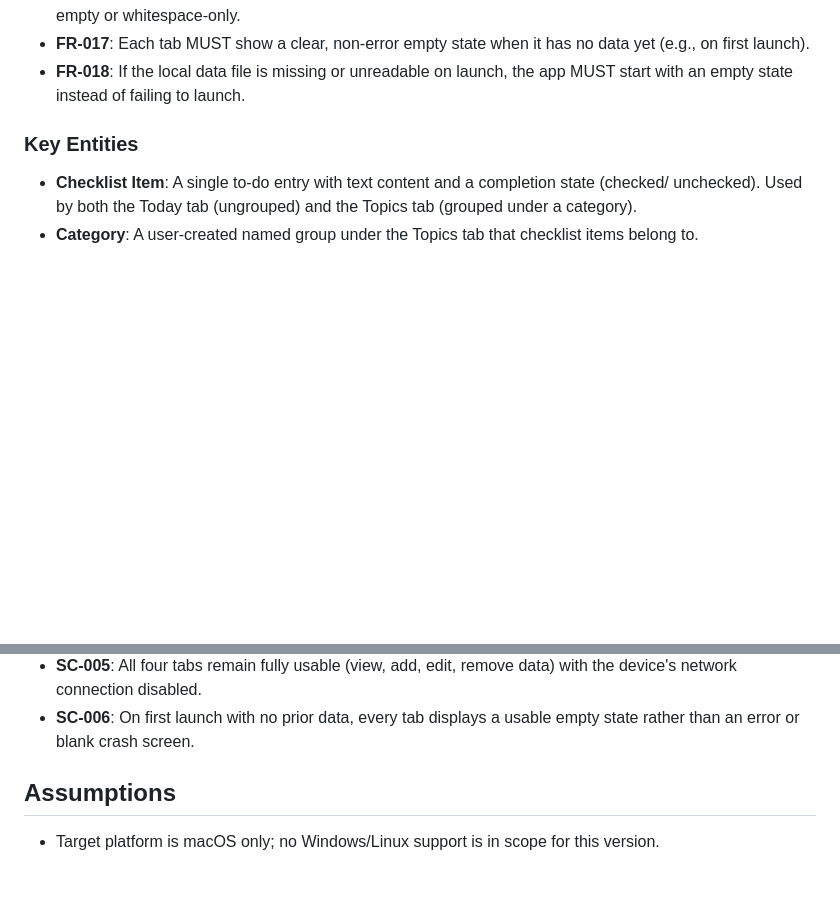
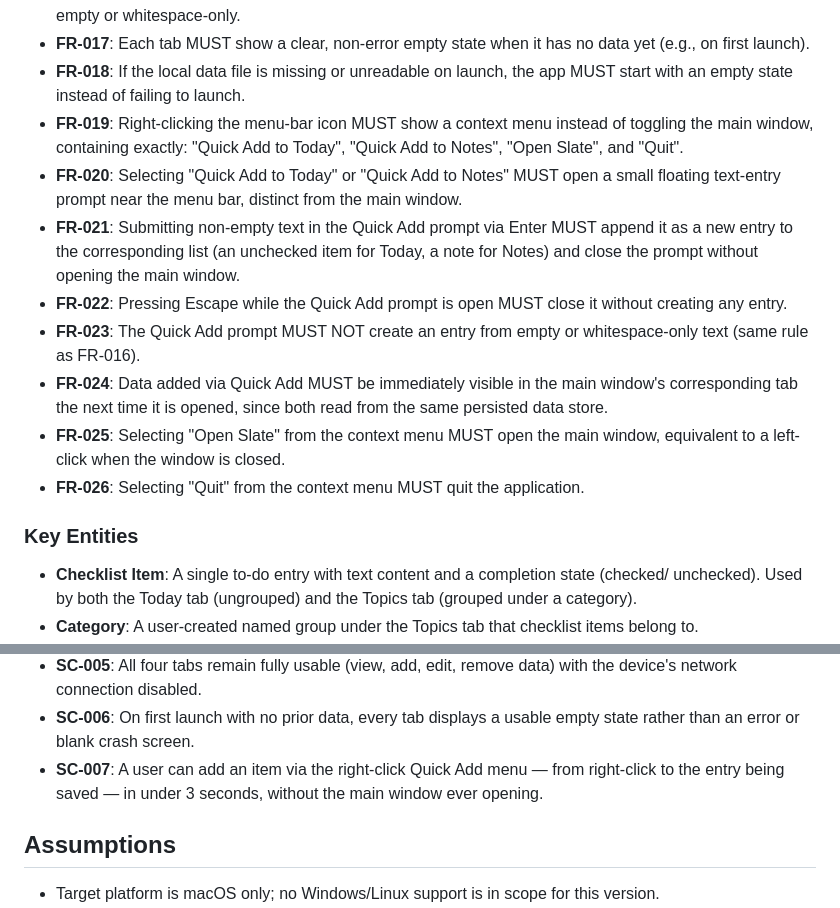
Before and after one commit to iamahmudul/slate, a Markdown page: specs/001-menu-bar-app/spec.md, 2 parts joined by grey strips. Drawn GitHub-style; blank space fills up the shorter version.

```diff
--- a/specs/001-menu-bar-app/spec.md
+++ b/specs/001-menu-bar-app/spec.md
@@ -168,6 +204,24 @@ confirming remaining notes persist across an app relaunch.
   first launch).
 - **FR-018**: If the local data file is missing or unreadable on launch, the app MUST start with
   an empty state instead of failing to launch.
+- **FR-019**: Right-clicking the menu-bar icon MUST show a context menu instead of toggling the
+  main window, containing exactly: "Quick Add to Today", "Quick Add to Notes", "Open Slate", and
+  "Quit".
+- **FR-020**: Selecting "Quick Add to Today" or "Quick Add to Notes" MUST open a small floating
+  text-entry prompt near the menu bar, distinct from the main window.
+- **FR-021**: Submitting non-empty text in the Quick Add prompt via Enter MUST append it as a new
+  entry to the corresponding list (an unchecked item for Today, a note for Notes) and close the
+  prompt without opening the main window.
+- **FR-022**: Pressing Escape while the Quick Add prompt is open MUST close it without creating
+  any entry.
+- **FR-023**: The Quick Add prompt MUST NOT create an entry from empty or whitespace-only text
+  (same rule as FR-016).
+- **FR-024**: Data added via Quick Add MUST be immediately visible in the main window's
+  corresponding tab the next time it is opened, since both read from the same persisted data
+  store.
+- **FR-025**: Selecting "Open Slate" from the context menu MUST open the main window, equivalent
+  to a left-click when the window is closed.
+- **FR-026**: Selecting "Quit" from the context menu MUST quit the application.
 
 ### Key Entities
 
@@ -195,6 +249,8 @@ confirming remaining notes persist across an app relaunch.
   network connection disabled.
 - **SC-006**: On first launch with no prior data, every tab displays a usable empty state rather
   than an error or blank crash screen.
+- **SC-007**: A user can add an item via the right-click Quick Add menu — from right-click to the
+  entry being saved — in under 3 seconds, without the main window ever opening.
 
 ## Assumptions
 
```
Also changed, not shown: other parts of specs/001-menu-bar-app/spec.md (+45 -4 lines).
